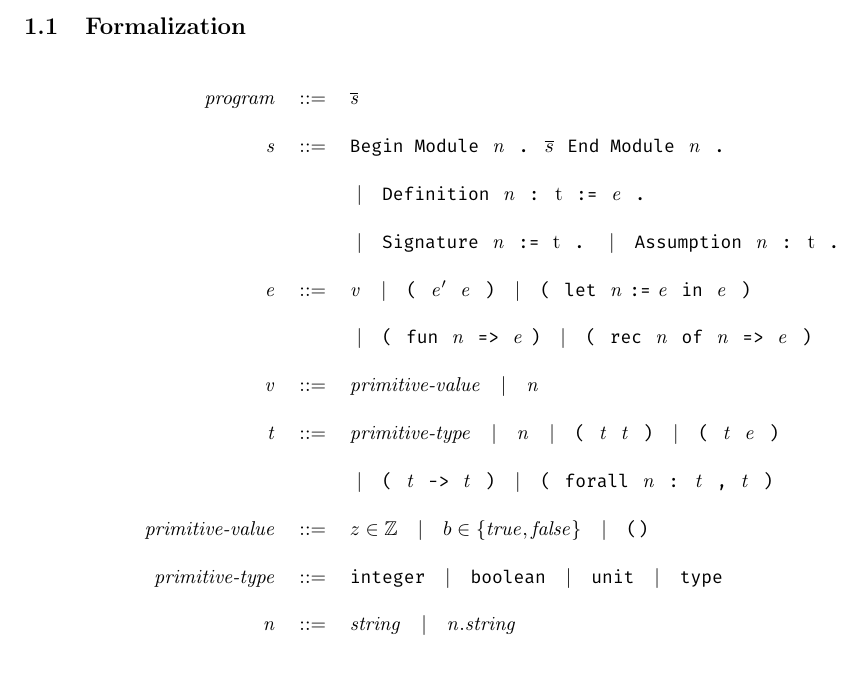
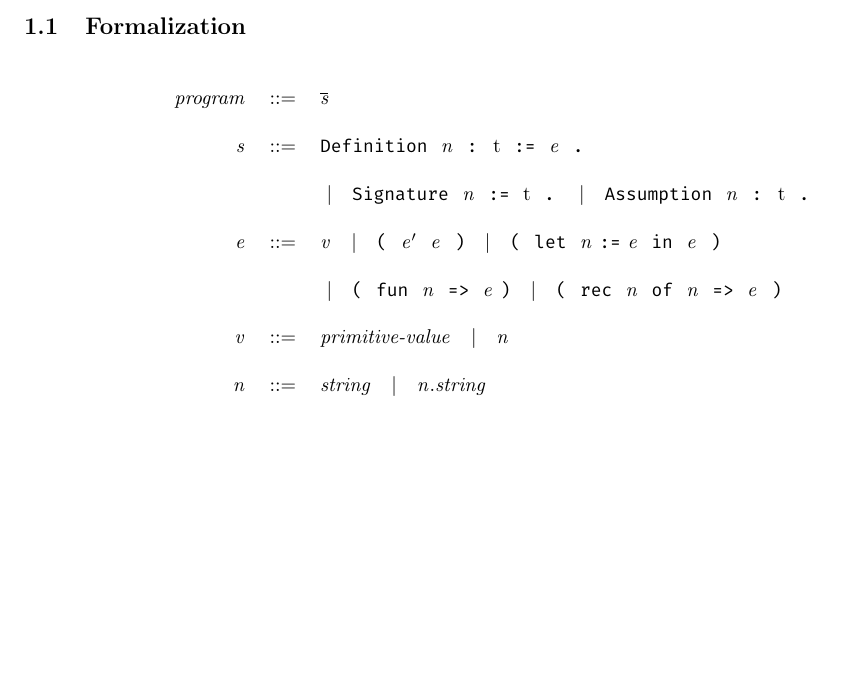
Before and after one commit to rybla/Functive, a LaTeX document (design/functive-main.tex, which reads design/grammar/grammar.tex): part of page 2 of 2, cut so that both start at the same text, the shorter picture padded with empty space. Compiled offline with pdfLaTeX.

Commit message:
removed Module from grammar

```diff
--- a/design/grammar/grammar.tex
+++ b/design/grammar/grammar.tex
@@ -8,8 +8,7 @@
   $\overline{\v{s}}$
 \\
 \v{s} &$::=$&
-    \k{Begin Module} \ \v{n} \ \k{.} \ $\overline{s}$ \ \k{End Module} \ \v{n} \ \k{.} \\ &&
-\|  \k{Definition} \ \v{n} \ \k{:} \ t \ \k{:=} \ \v{e} \ \k{.} \\ &&
+    \k{Definition} \ \v{n} \ \k{:} \ t \ \k{:=} \ \v{e} \ \k{.} \\ &&
 \|  \k{Signature} \ \v{n} \ \k{:=} \ t \ \k{.}
 \|  \k{Assumption} \ \v{n} \ \k{:} \ t \ \k{.}
 \\
@@ -24,25 +23,6 @@
     \v{primitive-value}
 \|  \v{n}
 \\
-\v{t} &$::=$&
-    \v{primitive-type}
-\|  \v{n}
-\|  \k{(} \ \v{t} \ \v{t} \ \k{)}
-\|  \k{(} \ \v{t} \ \v{e} \ \k{)} \\ &&
-\|  \k{(} \ \v{t} \ \k{\funarrow} \ \v{t} \ \k{)}
-\|  \k{(} \ \k{forall} \ \v{n} \ \k{:} \ \v{t} \ \k{,} \ \v{t} \ \k{)}
-\\
-\v{primitive-value} &$::=$&
-    $z \in \mathbb{Z}$
-\|  $b \in \{ \mathit{true}, \mathit{false} \}$
-\|  \k{()}
-\\
-\v{primitive-type} &$::=$&
-      \k{integer}
-  \|  \k{boolean}
-  \|  \k{unit}
-  \|  \k{type}
-\\
 \v{n} &$::=$&
       \v{string}
   \|  \v{n}.\v{string}
```
Also changed, not shown: design/functive-main.pdf, 3 other files.
